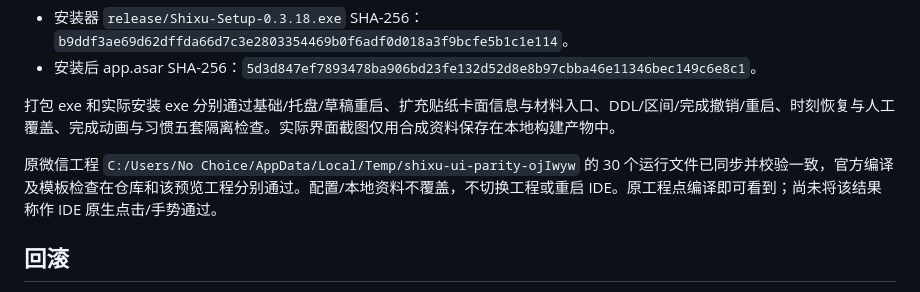
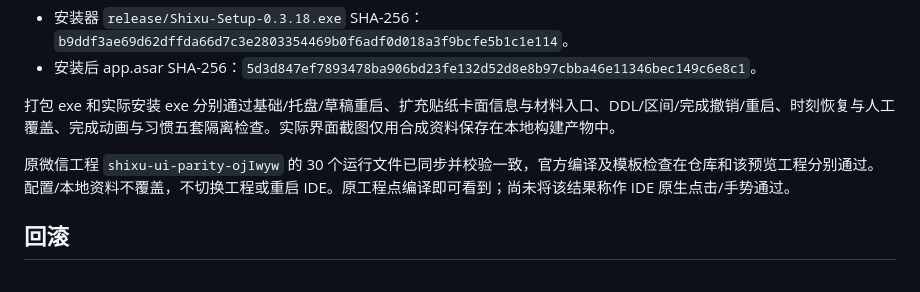
Before and after one commit to HYX-2024-1020/shixu, a Markdown page: docs/releases/windows-0.3.18.md, the part around the change. Rendered like a GitHub page.

Commit message:
docs: keep installation report portable

```diff
--- a/docs/releases/windows-0.3.18.md
+++ b/docs/releases/windows-0.3.18.md
@@ -23,7 +23,7 @@ NSIS 静默覆盖安装退出码 0，实际安装 exe 版本 0.3.18.0。安装
 
 打包 exe 和实际安装 exe 分别通过基础/托盘/草稿重启、扩充贴纸卡面信息与材料入口、DDL/区间/完成撤销/重启、时刻恢复与人工覆盖、完成动画与习惯五套隔离检查。实际界面截图仅用合成资料保存在本地构建产物中。
 
-原微信工程 `C:/Users/No Choice/AppData/Local/Temp/shixu-ui-parity-ojIwyw` 的 30 个运行文件已同步并校验一致，官方编译及模板检查在仓库和该预览工程分别通过。配置/本地资料不覆盖，不切换工程或重启 IDE。原工程点编译即可看到；尚未将该结果称作 IDE 原生点击/手势通过。
+原微信工程 `shixu-ui-parity-ojIwyw` 的 30 个运行文件已同步并校验一致，官方编译及模板检查在仓库和该预览工程分别通过。配置/本地资料不覆盖，不切换工程或重启 IDE。原工程点编译即可看到；尚未将该结果称作 IDE 原生点击/手势通过。
 
 ## 回滚
 
```
